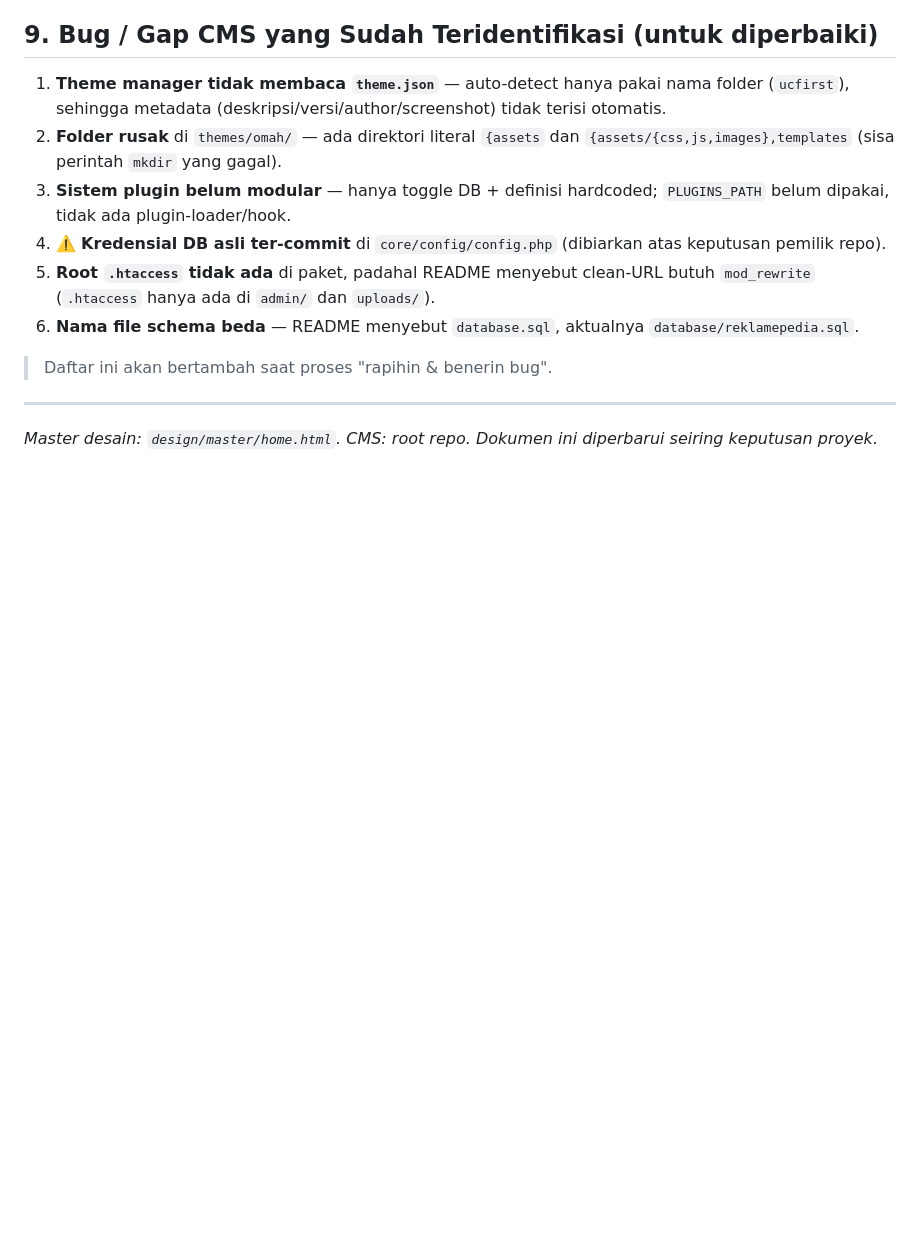
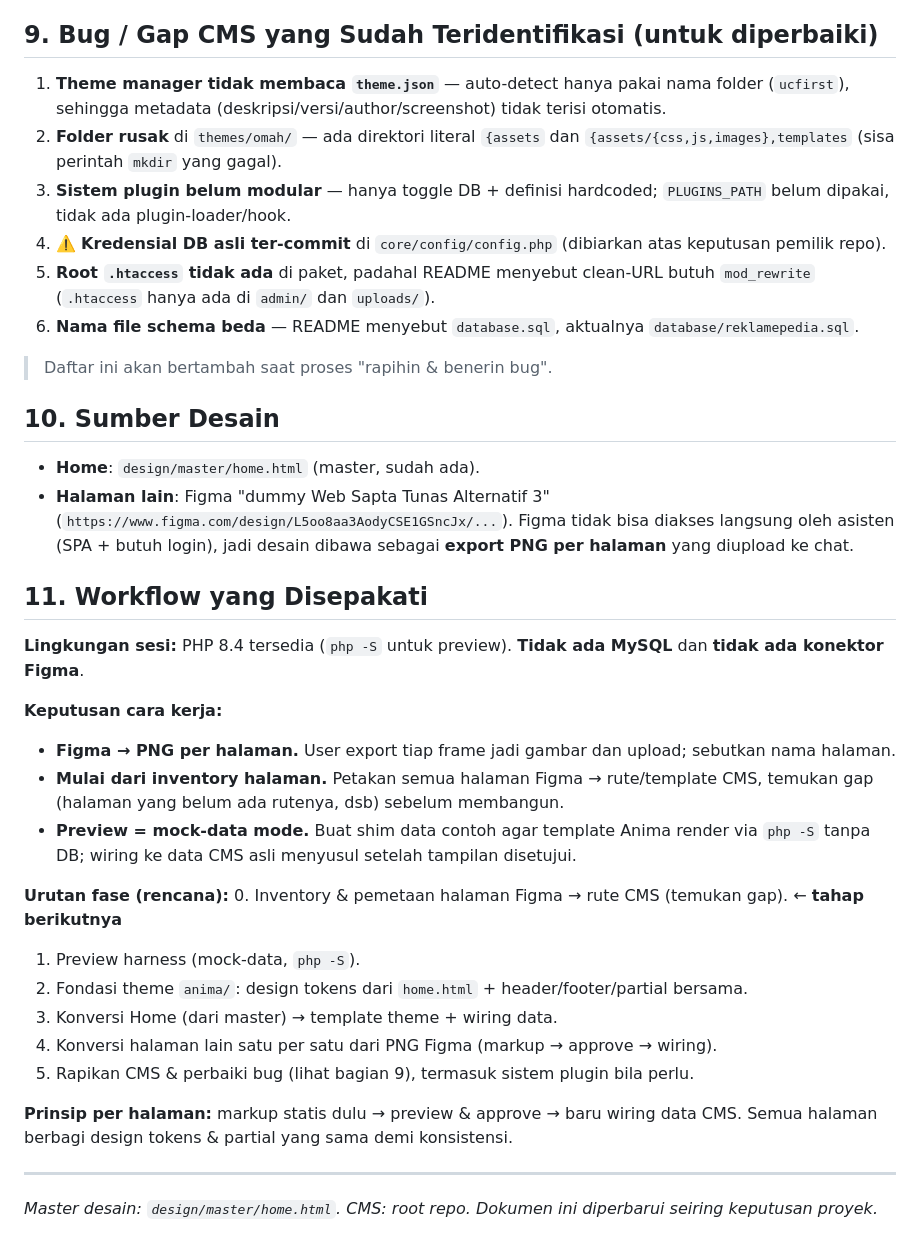
Before and after one commit to firstdayplugin/STT, a Markdown page: docs/PROJECT_CONTEXT.md, the part around the change. GitHub-like rendering; blank space fills up the shorter version.

Commit message:
Record design sources and agreed workflow
Add Figma reference for non-home pages (delivered as PNG exports since
Figma is not directly accessible) and the agreed working plan: inventory
pages first, mock-data preview mode (PHP 8.4, no MySQL), then build the
Anima theme page by page.

Co-Authored-By: Claude Opus 4.8 <noreply@anthropic.com>
Claude-Session: https://claude.ai/code/session_01NvipGABRoDf3dBPB4Xo28Q

```diff
--- a/docs/PROJECT_CONTEXT.md
+++ b/docs/PROJECT_CONTEXT.md
@@ -172,5 +172,36 @@ Membuat theme baru `themes/anima/` yang mereproduksi master desain Home (`design
 
 > Daftar ini akan bertambah saat proses "rapihin & benerin bug".
 
+## 10. Sumber Desain
+
+- **Home**: `design/master/home.html` (master, sudah ada).
+- **Halaman lain**: Figma "dummy Web Sapta Tunas Alternatif 3"
+  (`https://www.figma.com/design/L5oo8aa3AodyCSE1GSncJx/...`).
+  Figma tidak bisa diakses langsung oleh asisten (SPA + butuh login), jadi desain dibawa
+  sebagai **export PNG per halaman** yang diupload ke chat.
+
+## 11. Workflow yang Disepakati
+
+**Lingkungan sesi:** PHP 8.4 tersedia (`php -S` untuk preview). **Tidak ada MySQL** dan
+**tidak ada konektor Figma**.
+
+**Keputusan cara kerja:**
+- **Figma → PNG per halaman.** User export tiap frame jadi gambar dan upload; sebutkan nama halaman.
+- **Mulai dari inventory halaman.** Petakan semua halaman Figma → rute/template CMS, temukan gap
+  (halaman yang belum ada rutenya, dsb) sebelum membangun.
+- **Preview = mock-data mode.** Buat shim data contoh agar template Anima render via `php -S`
+  tanpa DB; wiring ke data CMS asli menyusul setelah tampilan disetujui.
+
+**Urutan fase (rencana):**
+0. Inventory & pemetaan halaman Figma → rute CMS (temukan gap). ← **tahap berikutnya**
+1. Preview harness (mock-data, `php -S`).
+2. Fondasi theme `anima/`: design tokens dari `home.html` + header/footer/partial bersama.
+3. Konversi Home (dari master) → template theme + wiring data.
+4. Konversi halaman lain satu per satu dari PNG Figma (markup → approve → wiring).
+5. Rapikan CMS & perbaiki bug (lihat bagian 9), termasuk sistem plugin bila perlu.
+
+**Prinsip per halaman:** markup statis dulu → preview & approve → baru wiring data CMS.
+Semua halaman berbagi design tokens & partial yang sama demi konsistensi.
+
 ---
 _Master desain: `design/master/home.html`. CMS: root repo. Dokumen ini diperbarui seiring keputusan proyek._
```
